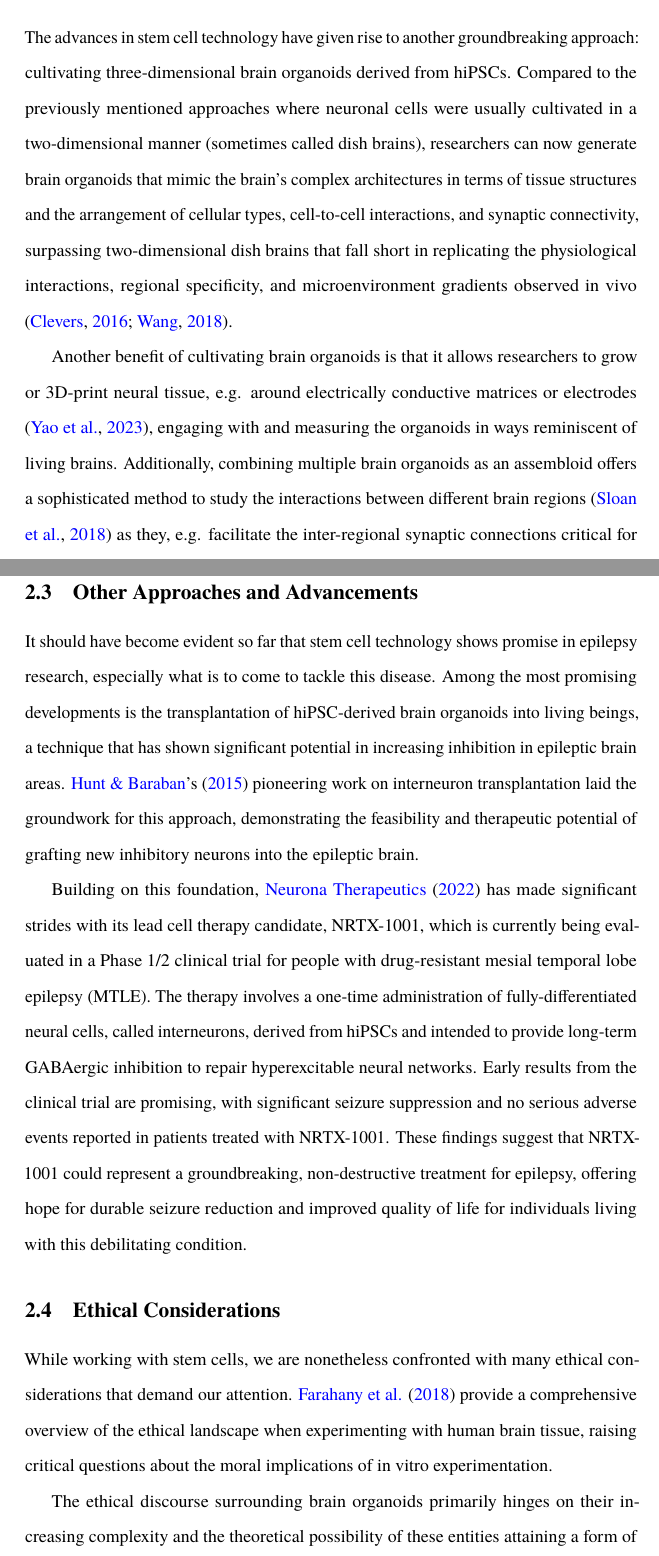
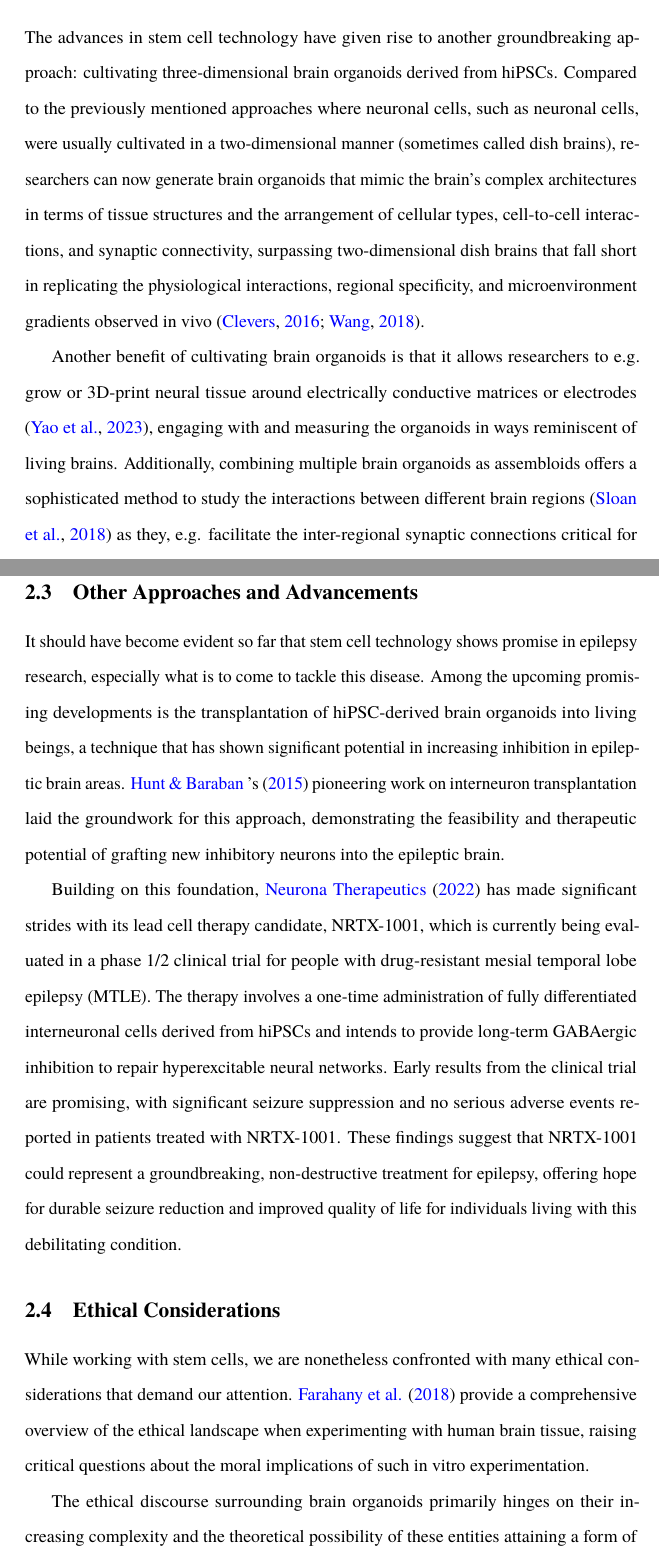
Before and after one commit to danburonline/public-writings, a LaTeX paper (03_essays/2024/10_essay/essay.tex): two parts of pages 4 and 8 of 13, joined at a grey line, cut so that both start at the same text. Compiled offline with pdfLaTeX.

Commit message:
Fine-tuning

```diff
--- a/03_essays/2024/10_essay/essay.tex
+++ b/03_essays/2024/10_essay/essay.tex
@@ -81,9 +81,9 @@
   \subsection{Current State of the Art}
   \label{sec:current-state-of-the-art}
 
-  The advances in stem cell technology have given rise to another groundbreaking approach: cultivating three-dimensional brain organoids derived from hiPSCs. Compared to the previously mentioned approaches where neuronal cells were usually cultivated in a two-dimensional manner (sometimes called dish brains), researchers can now generate brain organoids that mimic the brain’s complex architectures in terms of tissue structures and the arrangement of cellular types, cell-to-cell interactions, and synaptic connectivity, surpassing two-dimensional dish brains that fall short in replicating the physiological interactions, regional specificity, and microenvironment gradients observed in vivo \citep{clevers_modeling_2016, wang_modeling_2018}.
+  The advances in stem cell technology have given rise to another groundbreaking approach: cultivating three-dimensional brain organoids derived from hiPSCs. Compared to the previously mentioned approaches where neuronal cells, such as neuronal cells, were usually cultivated in a two-dimensional manner (sometimes called dish brains), researchers can now generate brain organoids that mimic the brain’s complex architectures in terms of tissue structures and the arrangement of cellular types, cell-to-cell interactions, and synaptic connectivity, surpassing two-dimensional dish brains that fall short in replicating the physiological interactions, regional specificity, and microenvironment gradients observed in vivo \citep{clevers_modeling_2016, wang_modeling_2018}.
 
-  Another benefit of cultivating brain organoids is that it allows researchers to grow or 3D-print neural tissue, e.g. around electrically conductive matrices or electrodes \citep{yao_3d_2023}, engaging with and measuring the organoids in ways reminiscent of living brains. Additionally, combining multiple brain organoids as an assembloid offers a sophisticated method to study the interactions between different brain regions \citep{sloan_generation_2018} as they, e.g. facilitate the inter-regional synaptic connections critical for higher-order brain functions, often disrupted in epilepsy.
+  Another benefit of cultivating brain organoids is that it allows researchers to e.g. grow or 3D-print neural tissue around electrically conductive matrices or electrodes \citep{yao_3d_2023}, engaging with and measuring the organoids in ways reminiscent of living brains. Additionally, combining multiple brain organoids as assembloids offers a sophisticated method to study the interactions between different brain regions \citep{sloan_generation_2018} as they, e.g. facilitate the inter-regional synaptic connections critical for higher-order brain functions, often disrupted in epilepsy.
 
   \section{Discussion}
   \label{sec:discussion}
@@ -124,14 +123,14 @@
   \subsection{Other Approaches and Advancements}
   \label{sec:other-approaches-and-advancements}
 
-  It should have become evident so far that stem cell technology shows promise in epilepsy research, especially what is to come to tackle this disease. Among the most promising developments is the transplantation of hiPSC-derived brain organoids into living beings, a technique that has shown significant potential in increasing inhibition in epileptic brain areas. \citeauthor{hunt_interneuron_2015}’s \citeyearpar{hunt_interneuron_2015} pioneering work on interneuron transplantation laid the groundwork for this approach, demonstrating the feasibility and therapeutic potential of grafting new inhibitory neurons into the epileptic brain.
+  It should have become evident so far that stem cell technology shows promise in epilepsy research, especially what is to come to tackle this disease. Among the upcoming promising developments is the transplantation of hiPSC-derived brain organoids into living beings, a technique that has shown significant potential in increasing inhibition in epileptic brain areas. \citeauthor{hunt_interneuron_2015} ’s \citeyearpar{hunt_interneuron_2015} pioneering work on interneuron transplantation laid the groundwork for this approach, demonstrating the feasibility and therapeutic potential of grafting new inhibitory neurons into the epileptic brain.
 
-  Building on this foundation, \citeauthor{neurona_neurona_2022} \citeyearpar{neurona_neurona_2022} has made significant strides with its lead cell therapy candidate, NRTX-1001, which is currently being evaluated in a Phase 1/2 clinical trial for people with drug-resistant mesial temporal lobe epilepsy (MTLE). The therapy involves a one-time administration of fully-differentiated neural cells, called interneurons, derived from hiPSCs and intended to provide long-term GABAergic inhibition to repair hyperexcitable neural networks. Early results from the clinical trial are promising, with significant seizure suppression and no serious adverse events reported in patients treated with NRTX-1001. These findings suggest that NRTX-1001 could represent a groundbreaking, non-destructive treatment for epilepsy, offering hope for durable seizure reduction and improved quality of life for individuals living with this debilitating condition.
+  Building on this foundation, \citeauthor{neurona_neurona_2022} \citeyearpar{neurona_neurona_2022} has made significant strides with its lead cell therapy candidate, NRTX-1001, which is currently being evaluated in a phase 1/2 clinical trial for people with drug-resistant mesial temporal lobe epilepsy (MTLE). The therapy involves a one-time administration of fully differentiated interneuronal cells derived from hiPSCs and intends to provide long-term GABAergic inhibition to repair hyperexcitable neural networks. Early results from the clinical trial are promising, with significant seizure suppression and no serious adverse events reported in patients treated with NRTX-1001. These findings suggest that NRTX-1001 could represent a groundbreaking, non-destructive treatment for epilepsy, offering hope for durable seizure reduction and improved quality of life for individuals living with this debilitating condition.
 
   \subsection{Ethical Considerations}
   \label{sec:ethical-considerations}
 
-  While working with stem cells, we are nonetheless confronted with many ethical considerations that demand our attention. \citeauthor{farahany_ethics_2018} \citeyearpar{farahany_ethics_2018} provide a comprehensive overview of the ethical landscape when experimenting with human brain tissue, raising critical questions about the moral implications of in vitro experimentation.
+  While working with stem cells, we are nonetheless confronted with many ethical considerations that demand our attention. \citeauthor{farahany_ethics_2018} \citeyearpar{farahany_ethics_2018} provide a comprehensive overview of the ethical landscape when experimenting with human brain tissue, raising critical questions about the moral implications of such in vitro experimentation.
 
   The ethical discourse surrounding brain organoids primarily hinges on their increasing complexity and the theoretical possibility of these entities attaining a form of consciousness or subjective experiences. This prospect, albeit currently small, necessitates a careful examination of the moral status of these organoids and the protections they might warrant, akin to those provided to human or animal research subjects.
 
```
Also changed, not shown: 03_essays/2024/10_essay/essay.pdf, 03_essays/2024/10_essay/essay.tex (15 more changed lines).
